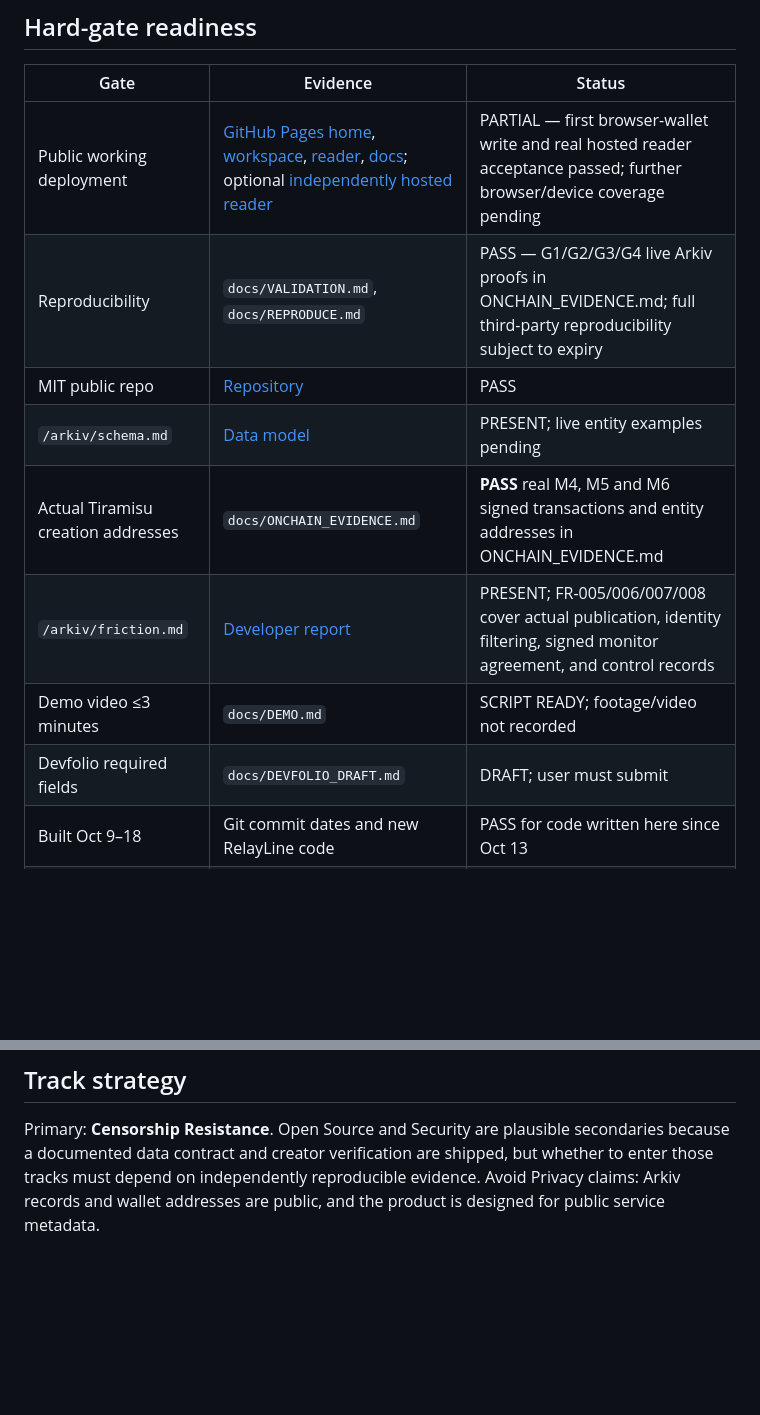
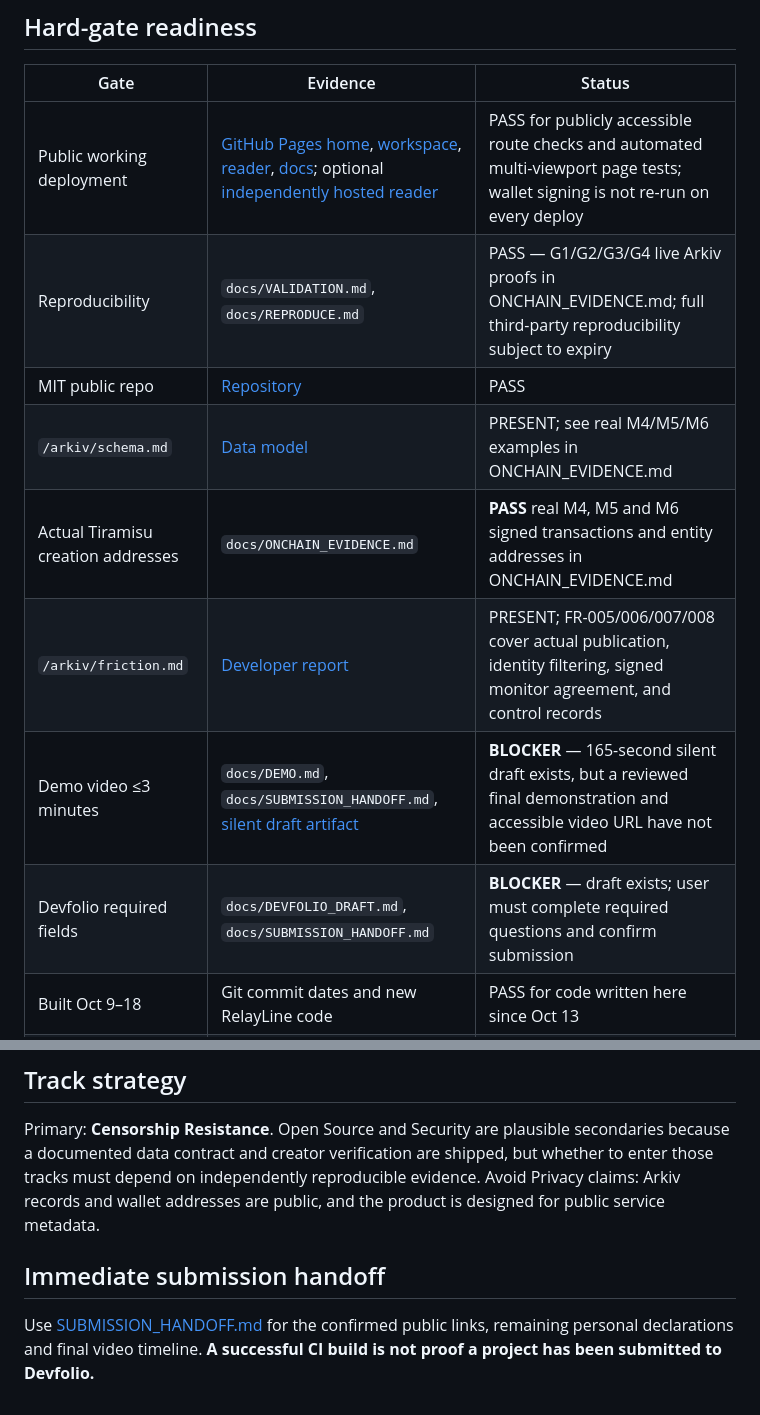
Before and after one commit to victorkay97/RelayLine, a Markdown page: docs/JUDGING.md, 2 parts joined by grey strips. Drawn GitHub-style; blank space fills up the shorter version.

Commit message:
docs: align submission and reproduction notes with verified Tiramisu evidence

```diff
--- a/docs/JUDGING.md
+++ b/docs/JUDGING.md
@@ -7,14 +7,14 @@ Canonical rubric: https://github.com/Arkiv-Network/global-tour-stop-pre-devcon/b
 
 | Gate | Evidence | Status |
 | --- | --- | --- |
-| Public working deployment | [GitHub Pages home](https://victorkay97.github.io/RelayLine/), [workspace](https://victorkay97.github.io/RelayLine/workspace.html), [reader](https://victorkay97.github.io/RelayLine/recover.html), [docs](https://victorkay97.github.io/RelayLine/docs.html); optional [independently hosted reader](https://relayline-reader.vercel.app/recover.html) | PARTIAL — first browser-wallet write and real hosted reader acceptance passed; further browser/device coverage pending |
+| Public working deployment | [GitHub Pages home](https://victorkay97.github.io/RelayLine/), [workspace](https://victorkay97.github.io/RelayLine/workspace.html), [reader](https://victorkay97.github.io/RelayLine/recover.html), [docs](https://victorkay97.github.io/RelayLine/docs.html); optional [independently hosted reader](https://relayline-reader.vercel.app/recover.html) | PASS for publicly accessible route checks and automated multi-viewport page tests; wallet signing is not re-run on every deploy |
 | Reproducibility | `docs/VALIDATION.md`, `docs/REPRODUCE.md` | PASS — G1/G2/G3/G4 live Arkiv proofs in ONCHAIN_EVIDENCE.md; full third-party reproducibility subject to expiry |
 | MIT public repo | [Repository](https://github.com/victorkay97/RelayLine) | PASS |
-| `/arkiv/schema.md` | [Data model](../arkiv/schema.md) | PRESENT; live entity examples pending |
+| `/arkiv/schema.md` | [Data model](../arkiv/schema.md) | PRESENT; see real M4/M5/M6 examples in ONCHAIN_EVIDENCE.md |
 | Actual Tiramisu creation addresses | `docs/ONCHAIN_EVIDENCE.md` | **PASS** real M4, M5 and M6 signed transactions and entity addresses in ONCHAIN_EVIDENCE.md |
 | `/arkiv/friction.md` | [Developer report](../arkiv/friction.md) | PRESENT; FR-005/006/007/008 cover actual publication, identity filtering, signed monitor agreement, and control records |
-| Demo video ≤3 minutes | `docs/DEMO.md` | SCRIPT READY; footage/video not recorded |
-| Devfolio required fields | `docs/DEVFOLIO_DRAFT.md` | DRAFT; user must submit |
+| Demo video ≤3 minutes | `docs/DEMO.md`, `docs/SUBMISSION_HANDOFF.md`, [silent draft artifact](https://github.com/victorkay97/RelayLine/actions/runs/39125577473) | **BLOCKER** — 165-second silent draft exists, but a reviewed final demonstration and accessible video URL have not been confirmed |
+| Devfolio required fields | `docs/DEVFOLIO_DRAFT.md`, `docs/SUBMISSION_HANDOFF.md` | **BLOCKER** — draft exists; user must complete required questions and confirm submission |
 | Built Oct 9–18 | Git commit dates and new RelayLine code | PASS for code written here since Oct 13 |
 | Evidence survives expiry | Public tx hashes and video of real entities | Public tx references and CI evidence recorded; demonstration video outstanding |
 
@@ -46,3 +46,8 @@ See `arkiv/friction.md`. Expected/actual/reproduction is provided for successful
 ## Track strategy
 
 Primary: **Censorship Resistance**. Open Source and Security are plausible secondaries because a documented data contract and creator verification are shipped, but whether to enter those tracks must depend on independently reproducible evidence. Avoid Privacy claims: Arkiv records and wallet addresses are public, and the product is designed for public service metadata.
+
+
+## Immediate submission handoff
+
+Use [SUBMISSION_HANDOFF.md](SUBMISSION_HANDOFF.md) for the confirmed public links, remaining personal declarations and final video timeline. **A successful CI build is not proof a project has been submitted to Devfolio.**
```
